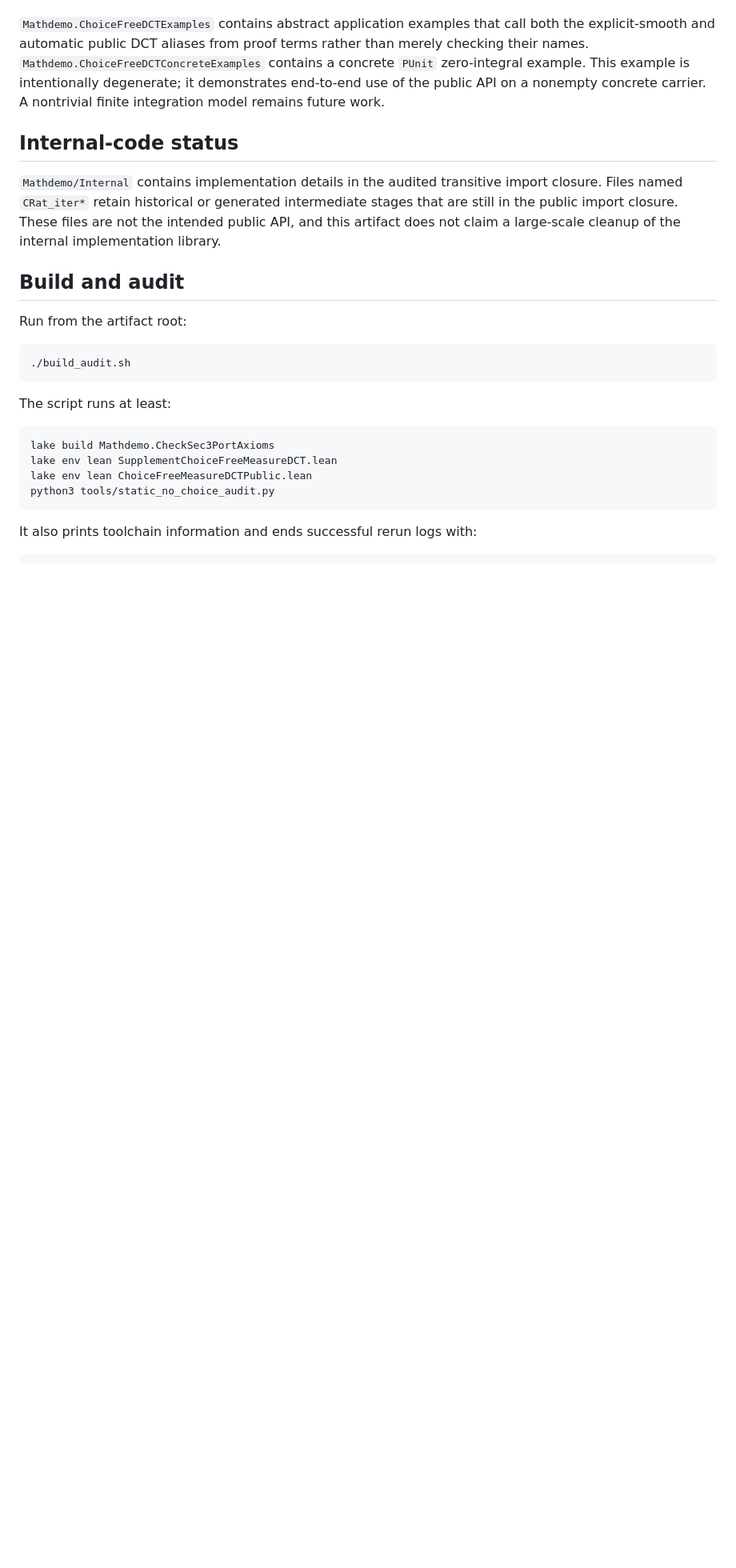
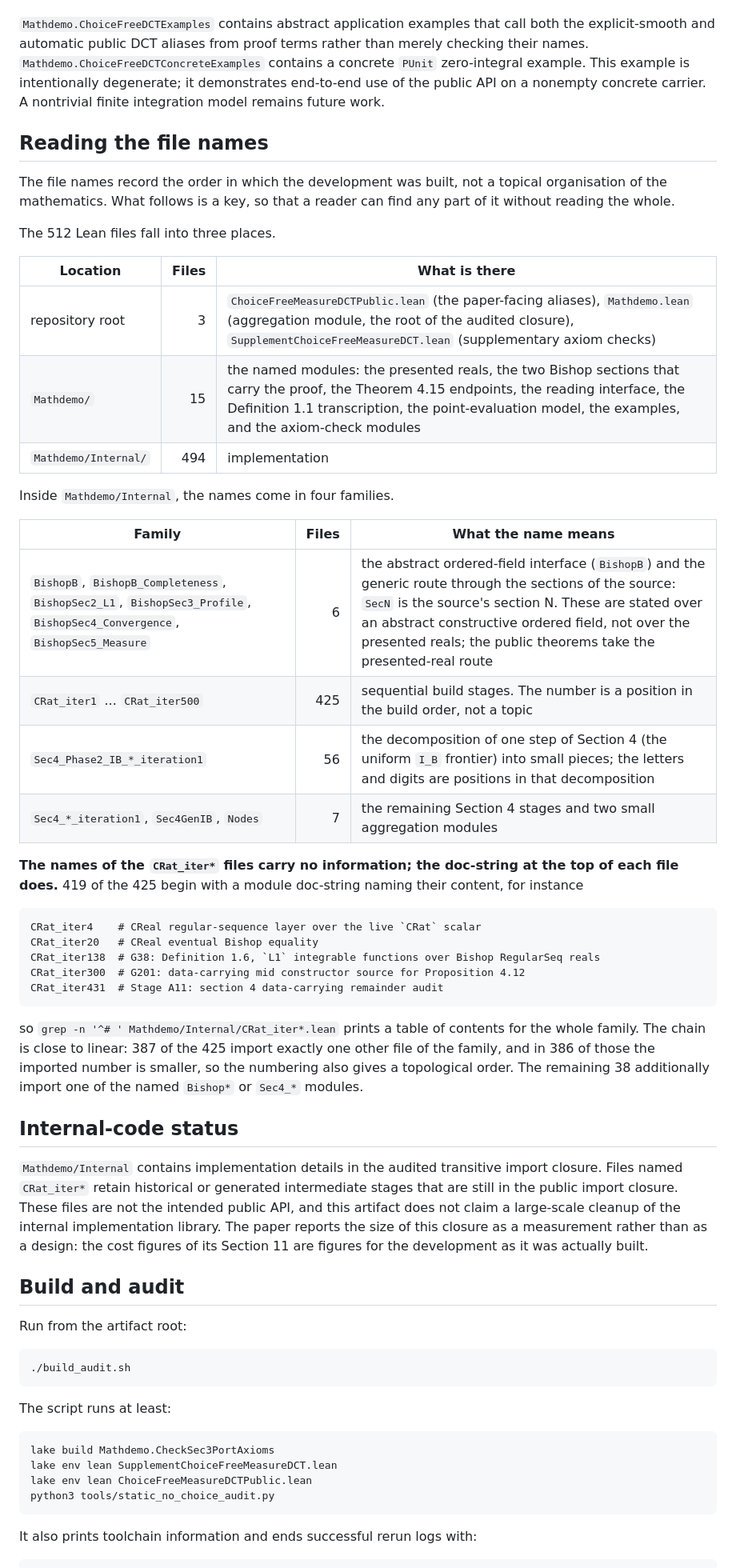
Before and after one commit to turahigashi/choicefree-bc-dct, a Markdown page: README.md, the part around the change. Shown at 80% size. Drawn GitHub-style; blank space fills up the shorter version.

Commit message:
README: add a key to the file names
The file names record the order in which the development was built, not a
topical organisation, and 425 of the 512 files are called CRat_iterN.  Rather
than rename them --- which would invalidate the closure the paper measures ---
this adds the information a rename would have carried.

The key gives the three locations (3 root, 15 Mathdemo, 494 Internal) and the
four families inside Internal (6 named Bishop* modules for the generic route,
425 CRat_iter* build stages, 56 Sec4_Phase2_IB_* pieces of one Section 4 step,
7 remaining), and records the fact that makes the family navigable: the names
carry no information but the module doc-strings do.  419 of the 425 begin with
one, so `grep -n '^# ' Mathdemo/Internal/CRat_iter*.lean` prints a table of
contents for the family; five are quoted verbatim as examples.  The chain is
close to linear --- 387 of 425 import exactly one other file of the family, 386
of those a smaller number --- so the numbering is also a topological order.

The Internal-code status paragraph now says why the closure is reported rather
than tidied: the cost figures of Section 11 are figures for the development as
it was actually built.

````diff
--- a/README.md
+++ b/README.md
@@ -149,9 +149,50 @@ The development further includes CReal-native support for the countable-avoidanc
 
 `Mathdemo.ChoiceFreeDCTExamples` contains abstract application examples that call both the explicit-smooth and automatic public DCT aliases from proof terms rather than merely checking their names. `Mathdemo.ChoiceFreeDCTConcreteExamples` contains a concrete `PUnit` zero-integral example. This example is intentionally degenerate; it demonstrates end-to-end use of the public API on a nonempty concrete carrier. A nontrivial finite integration model remains future work.
 
+## Reading the file names
+
+The file names record the order in which the development was built, not a topical
+organisation of the mathematics.  What follows is a key, so that a reader can find
+any part of it without reading the whole.
+
+The 512 Lean files fall into three places.
+
+| Location | Files | What is there |
+|---|---:|---|
+| repository root | 3 | `ChoiceFreeMeasureDCTPublic.lean` (the paper-facing aliases), `Mathdemo.lean` (aggregation module, the root of the audited closure), `SupplementChoiceFreeMeasureDCT.lean` (supplementary axiom checks) |
+| `Mathdemo/` | 15 | the named modules: the presented reals, the two Bishop sections that carry the proof, the Theorem 4.15 endpoints, the reading interface, the Definition 1.1 transcription, the point-evaluation model, the examples, and the axiom-check modules |
+| `Mathdemo/Internal/` | 494 | implementation |
+
+Inside `Mathdemo/Internal`, the names come in four families.
+
+| Family | Files | What the name means |
+|---|---:|---|
+| `BishopB`, `BishopB_Completeness`, `BishopSec2_L1`, `BishopSec3_Profile`, `BishopSec4_Convergence`, `BishopSec5_Measure` | 6 | the abstract ordered-field interface (`BishopB`) and the generic route through the sections of the source: `SecN` is the source's section N.  These are stated over an abstract constructive ordered field, not over the presented reals; the public theorems take the presented-real route |
+| `CRat_iter1` ... `CRat_iter500` | 425 | sequential build stages.  The number is a position in the build order, not a topic |
+| `Sec4_Phase2_IB_*_iteration1` | 56 | the decomposition of one step of Section 4 (the uniform `I_B` frontier) into small pieces; the letters and digits are positions in that decomposition |
+| `Sec4_*_iteration1`, `Sec4GenIB`, `Nodes` | 7 | the remaining Section 4 stages and two small aggregation modules |
+
+**The names of the `CRat_iter*` files carry no information; the doc-string at the
+top of each file does.**  419 of the 425 begin with a module doc-string naming
+their content, for instance
+
+```
+CRat_iter4    # CReal regular-sequence layer over the live `CRat` scalar
+CRat_iter20   # CReal eventual Bishop equality
+CRat_iter138  # G38: Definition 1.6, `L1` integrable functions over Bishop RegularSeq reals
+CRat_iter300  # G201: data-carrying mid constructor source for Proposition 4.12
+CRat_iter431  # Stage A11: section 4 data-carrying remainder audit
+```
+
+so `grep -n '^# ' Mathdemo/Internal/CRat_iter*.lean` prints a table of contents for
+the whole family.  The chain is close to linear: 387 of the 425 import exactly one
+other file of the family, and in 386 of those the imported number is smaller, so the
+numbering also gives a topological order.  The remaining 38 additionally import one
+of the named `Bishop*` or `Sec4_*` modules.
+
 ## Internal-code status
 
-`Mathdemo/Internal` contains implementation details in the audited transitive import closure. Files named `CRat_iter*` retain historical or generated intermediate stages that are still in the public import closure. These files are not the intended public API, and this artifact does not claim a large-scale cleanup of the internal implementation library.
+`Mathdemo/Internal` contains implementation details in the audited transitive import closure. Files named `CRat_iter*` retain historical or generated intermediate stages that are still in the public import closure. These files are not the intended public API, and this artifact does not claim a large-scale cleanup of the internal implementation library.  The paper reports the size of this closure as a measurement rather than as a design: the cost figures of its Section 11 are figures for the development as it was actually built.
 
 ## Build and audit
 
````
